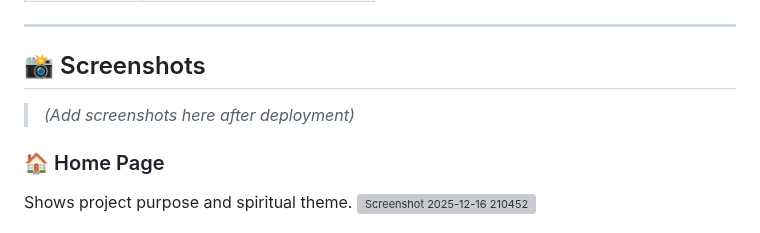
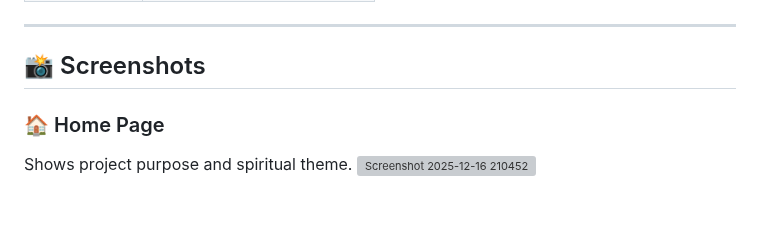
Before and after one commit to Subhhhhhh/Dharma_AI, a Markdown page: README.md, the part around one of its changes. Drawn GitHub-style; blank space fills up the shorter version; grey boxes are pictures that could not be loaded.

```diff
--- a/README.md
+++ b/README.md
@@ -117,7 +117,6 @@ Deployment | Railway
 
 ## 📸 Screenshots
 
-> *(Add screenshots here after deployment)*
 
 ### 🏠 Home Page
 Shows project purpose and spiritual theme.
```
Also changed, not shown: other parts of README.md (+1 -1 lines).
